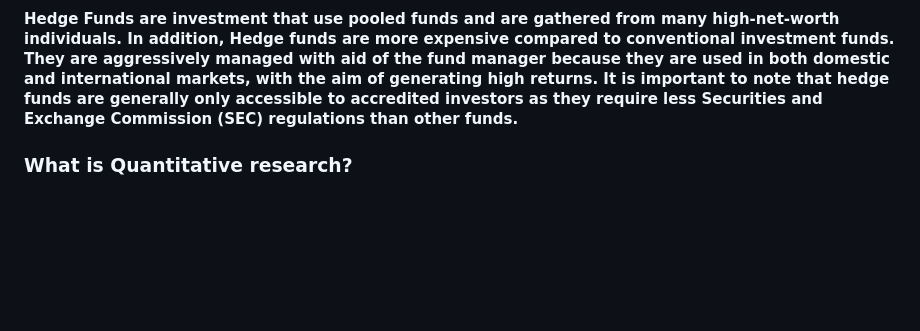
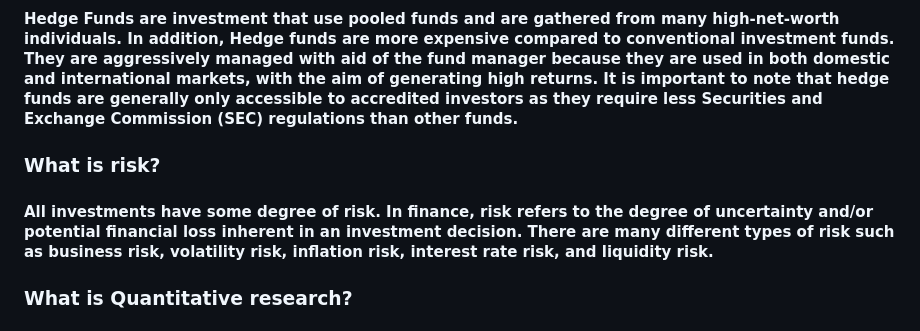
Before and after one commit to LastAncientOne/Stock_Analysis_For_Quant, a Markdown page: README.md, the part around the change. GitHub-like rendering; blank space fills up the shorter version.

```diff
--- a/README.md
+++ b/README.md
@@ -79,6 +79,9 @@
 
 ### What is Hedge Funds?
 #### Hedge Funds are investment that use pooled funds and are gathered from many high-net-worth individuals. In addition, Hedge funds are more expensive compared to conventional investment funds. They are aggressively managed with aid of the fund manager because they are used in both domestic and international markets, with the aim of generating high returns.  It is important to note that hedge funds are generally only accessible to accredited investors as they require less Securities and Exchange Commission (SEC) regulations than other funds.
+
+### What is risk?
+#### All investments have some degree of risk. In finance, risk refers to the degree of uncertainty and/or potential financial loss inherent in an investment decision.  There are many different types of risk such as business risk, volatility risk, inflation risk, interest rate risk, and liquidity risk.
 
 ### What is Quantitative research?
 #### Quantitative research is the process of collecting and analyzing numerical data to find patterns and averages, make predictions, test causal relationships, and generalize results to wider populations. Also, quantitative research deals with numbers and statistics. Quantitative research can have expressed in numbers and graphs. It is used to test or confirm theories and assumptions.
```
